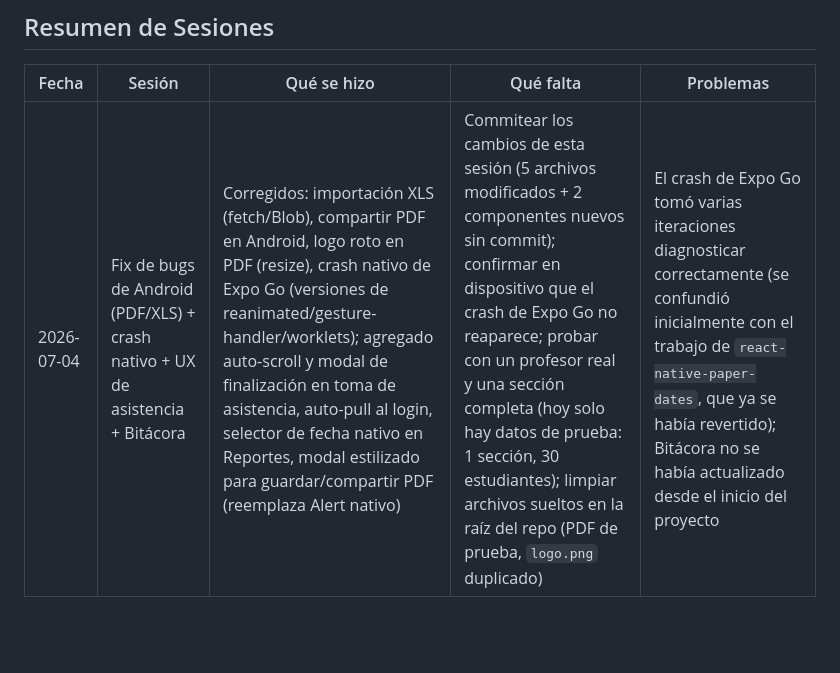
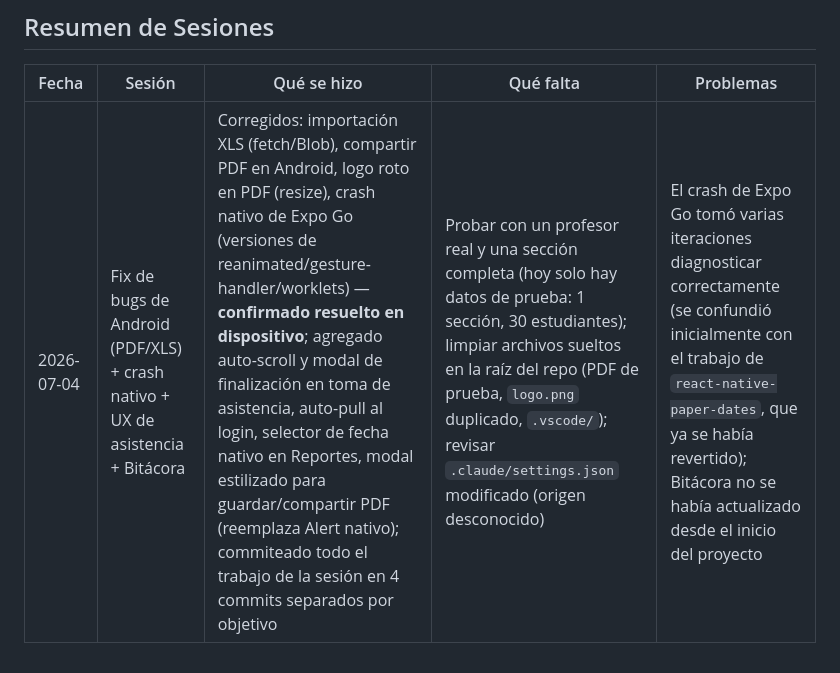
Before and after one commit to luiggiberaldi/Alejo-Zuloaga-Asistencia, a Markdown page: BITACORA.md, the part around the change. Rendered like a GitHub page; blank space fills up the shorter version.

Commit message:
[Fase 7] docs: confirmar en bitacora que el crash de Expo Go se resolvio
Confirmado en dispositivo que el pin de versiones de
reanimated/gesture-handler/worklets elimino el crash nativo al abrir
la app en Expo Go. Actualizado el "que falta" de la sesion del
2026-07-04 (ya no incluye el commit pendiente, que quedo resuelto).

Co-Authored-By: Claude Sonnet 5 <noreply@anthropic.com>

```diff
--- a/BITACORA.md
+++ b/BITACORA.md
@@ -63,4 +63,4 @@
 
 | Fecha | Sesión | Qué se hizo | Qué falta | Problemas |
 |-------|--------|-------------|-----------|-----------|
-| 2026-07-04 | Fix de bugs de Android (PDF/XLS) + crash nativo + UX de asistencia + Bitácora | Corregidos: importación XLS (fetch/Blob), compartir PDF en Android, logo roto en PDF (resize), crash nativo de Expo Go (versiones de reanimated/gesture-handler/worklets); agregado auto-scroll y modal de finalización en toma de asistencia, auto-pull al login, selector de fecha nativo en Reportes, modal estilizado para guardar/compartir PDF (reemplaza Alert nativo) | Commitear los cambios de esta sesión (5 archivos modificados + 2 componentes nuevos sin commit); confirmar en dispositivo que el crash de Expo Go no reaparece; probar con un profesor real y una sección completa (hoy solo hay datos de prueba: 1 sección, 30 estudiantes); limpiar archivos sueltos en la raíz del repo (PDF de prueba, `logo.png` duplicado) | El crash de Expo Go tomó varias iteraciones diagnosticar correctamente (se confundió inicialmente con el trabajo de `react-native-paper-dates`, que ya se había revertido); Bitácora no se había actualizado desde el inicio del proyecto |
+| 2026-07-04 | Fix de bugs de Android (PDF/XLS) + crash nativo + UX de asistencia + Bitácora | Corregidos: importación XLS (fetch/Blob), compartir PDF en Android, logo roto en PDF (resize), crash nativo de Expo Go (versiones de reanimated/gesture-handler/worklets) — **confirmado resuelto en dispositivo**; agregado auto-scroll y modal de finalización en toma de asistencia, auto-pull al login, selector de fecha nativo en Reportes, modal estilizado para guardar/compartir PDF (reemplaza Alert nativo); commiteado todo el trabajo de la sesión en 4 commits separados por objetivo | Probar con un profesor real y una sección completa (hoy solo hay datos de prueba: 1 sección, 30 estudiantes); limpiar archivos sueltos en la raíz del repo (PDF de prueba, `logo.png` duplicado, `.vscode/`); revisar `.claude/settings.json` modificado (origen desconocido) | El crash de Expo Go tomó varias iteraciones diagnosticar correctamente (se confundió inicialmente con el trabajo de `react-native-paper-dates`, que ya se había revertido); Bitácora no se había actualizado desde el inicio del proyecto |
```
